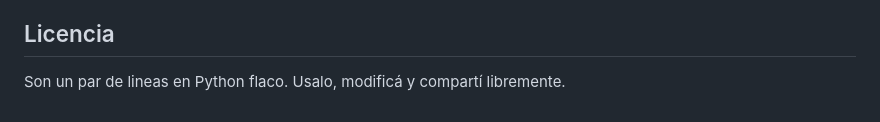
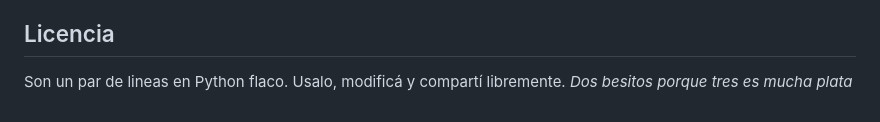
Before and after one commit to mletelle/instagram_comparer, a Markdown page: README.md, the part around the change. Rendered like a GitHub page.

```diff
--- a/README.md
+++ b/README.md
@@ -107,3 +107,4 @@ Sí, después de ejecutar podés eliminarlos. Literamente no guarda nada, asi qu
 
 ## Licencia
 Son un par de lineas en Python flaco. Usalo, modificá y compartí libremente.
+*Dos besitos porque tres es mucha plata*
```
